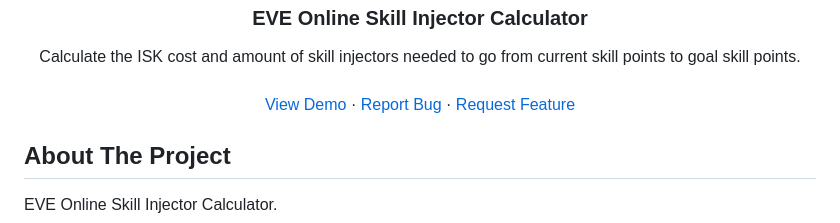
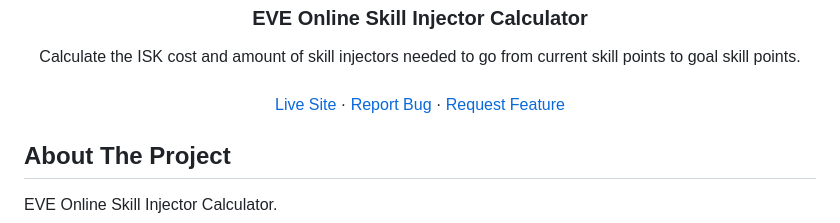
Before and after one commit to DevTruce/skill-injector-calculator, a Markdown page: README.md, the part around the change. Drawn GitHub-style.

```diff
--- a/README.md
+++ b/README.md
@@ -22,7 +22,7 @@
     Calculate the ISK cost and amount of skill injectors needed to go from current skill points to goal skill points.
     <br />
     <br />
-    <a href="https://devtruce.github.io/skill-injector-calculator/" target="_blank">View Demo</a>
+    <a href="https://devtruce.github.io/skill-injector-calculator/" target="_blank">Live Site</a>
     ·
     <a href="https://github.com/DevTruce/skill-injector-calculator/issues" target="_blank">Report Bug</a>
     ·
```
